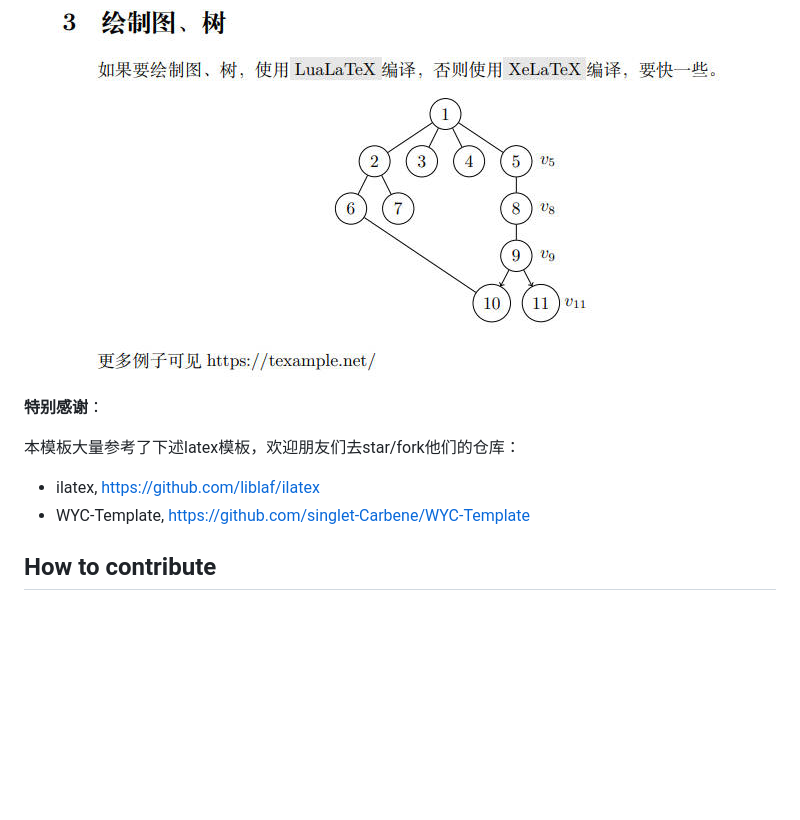
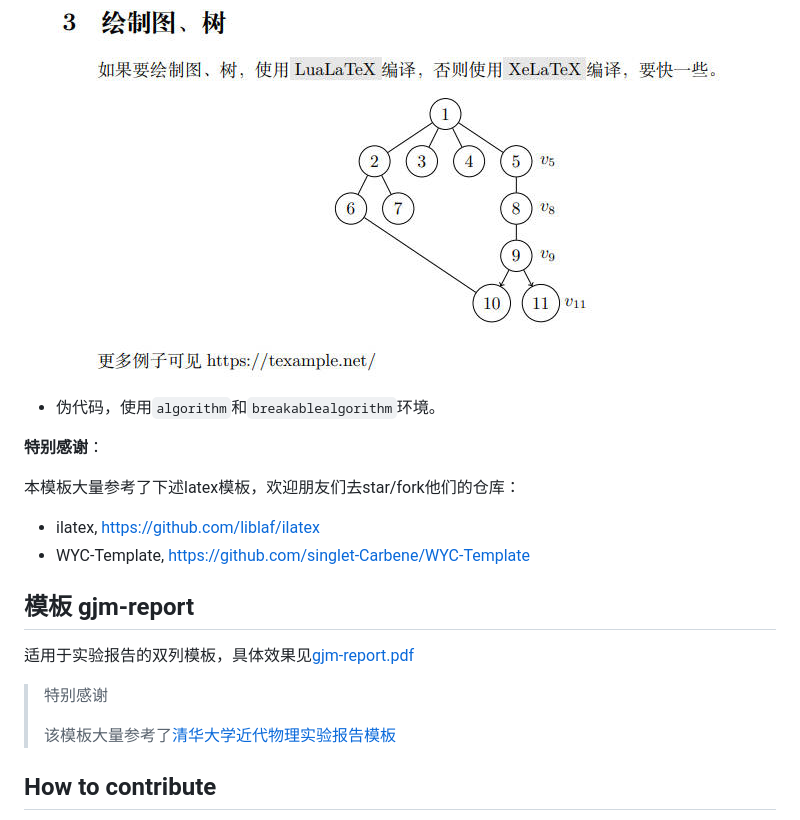
Before and after one commit to GJCav/latex-template, a Markdown page: README.md, the part around the change. Drawn GitHub-style; blank space fills up the shorter version.

Commit message:
feat: 实验报告模板

```diff
--- a/README.md
+++ b/README.md
@@ -38,7 +38,7 @@
 
   <img src="./img/gjm-hw-6.jpg" style="zoom:80%;" />
 
-
+* 伪代码，使用`algorithm`和`breakablealgorithm`环境。
 
 **特别感谢**：
 
@@ -46,6 +46,20 @@
 
 * ilatex, https://github.com/liblaf/ilatex
 * WYC-Template, https://github.com/singlet-Carbene/WYC-Template
+
+
+
+
+
+## 模板 gjm-report
+
+适用于实验报告的双列模板，具体效果见[gjm-report.pdf](./gjm-report/gjm-report.pdf)
+
+
+
+> 特别感谢
+>
+> 该模板大量参考了[清华大学近代物理实验报告模板](https://overleaf.tsinghua.edu.cn/read/znfyzmsnhzxj)
 
 
 
```
Also changed, not shown: gjm-report/images/example.jpg (added), 9 other files.
